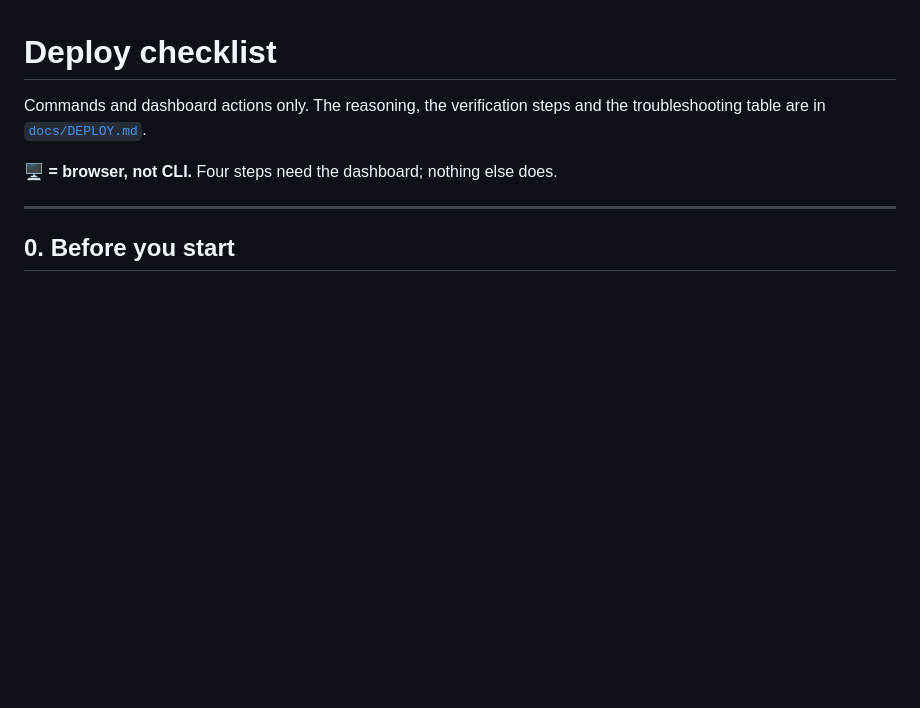
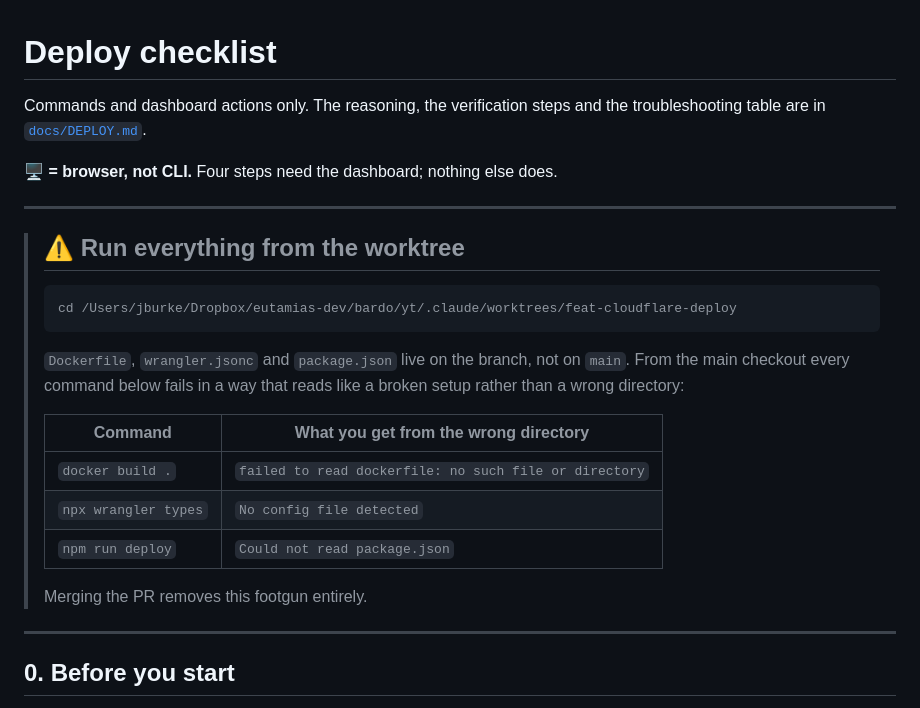
Before and after one commit to remap/bardo-yt, a Markdown page: deploy.md, the part around the change. Drawn GitHub-style; blank space fills up the shorter version.

Commit message:
docs: lead the checklist with the worktree warning
Two commands have now failed from the main checkout in a way that reads as
a broken setup rather than a wrong directory.

Co-Authored-By: Claude Opus 5 (1M context) <noreply@anthropic.com>
Claude-Session: https://claude.ai/code/session_014zL64mkYWSR6zfPf4YVJnS

````diff
--- a/deploy.md
+++ b/deploy.md
@@ -4,6 +4,26 @@ Commands and dashboard actions only. The reasoning, the verification steps and
 the troubleshooting table are in [`docs/DEPLOY.md`](docs/DEPLOY.md).
 
 **🖥 = browser, not CLI.** Four steps need the dashboard; nothing else does.
+
+---
+
+> ## ⚠️ Run everything from the worktree
+>
+> ```bash
+> cd /Users/jburke/Dropbox/eutamias-dev/bardo/yt/.claude/worktrees/feat-cloudflare-deploy
+> ```
+>
+> `Dockerfile`, `wrangler.jsonc` and `package.json` live on the branch, not on
+> `main`. From the main checkout every command below fails in a way that reads
+> like a broken setup rather than a wrong directory:
+>
+> | Command | What you get from the wrong directory |
+> |---|---|
+> | `docker build .` | `failed to read dockerfile: no such file or directory` |
+> | `npx wrangler types` | `No config file detected` |
+> | `npm run deploy` | `Could not read package.json` |
+>
+> Merging the PR removes this footgun entirely.
 
 ---
 
````
